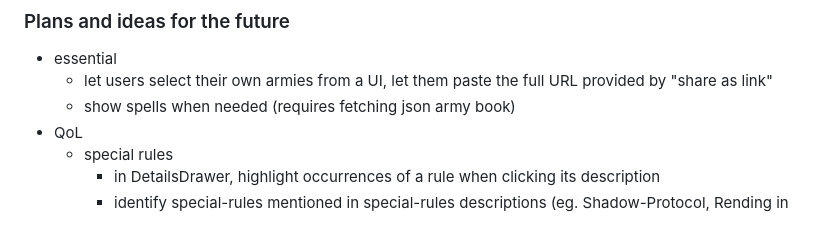
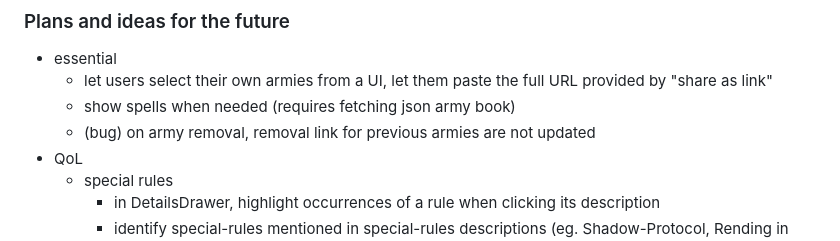
Before and after one commit to ydirson/generals-familiar, a Markdown page: README.md, the part around the change. GitHub-like rendering.

Commit message:
README: list a known issue in priorities

```diff
--- a/README.md
+++ b/README.md
@@ -51,6 +51,7 @@ browser to access it - if you choose to build it yourself, just run
   * let users select their own armies from a UI, let them paste the
     full URL provided by "share as link"
   * show spells when needed (requires fetching json army book)
+  * (bug) on army removal, removal link for previous armies are not updated
 * QoL
   * special rules
     * in DetailsDrawer, highlight occurrences of a rule when clicking
```
